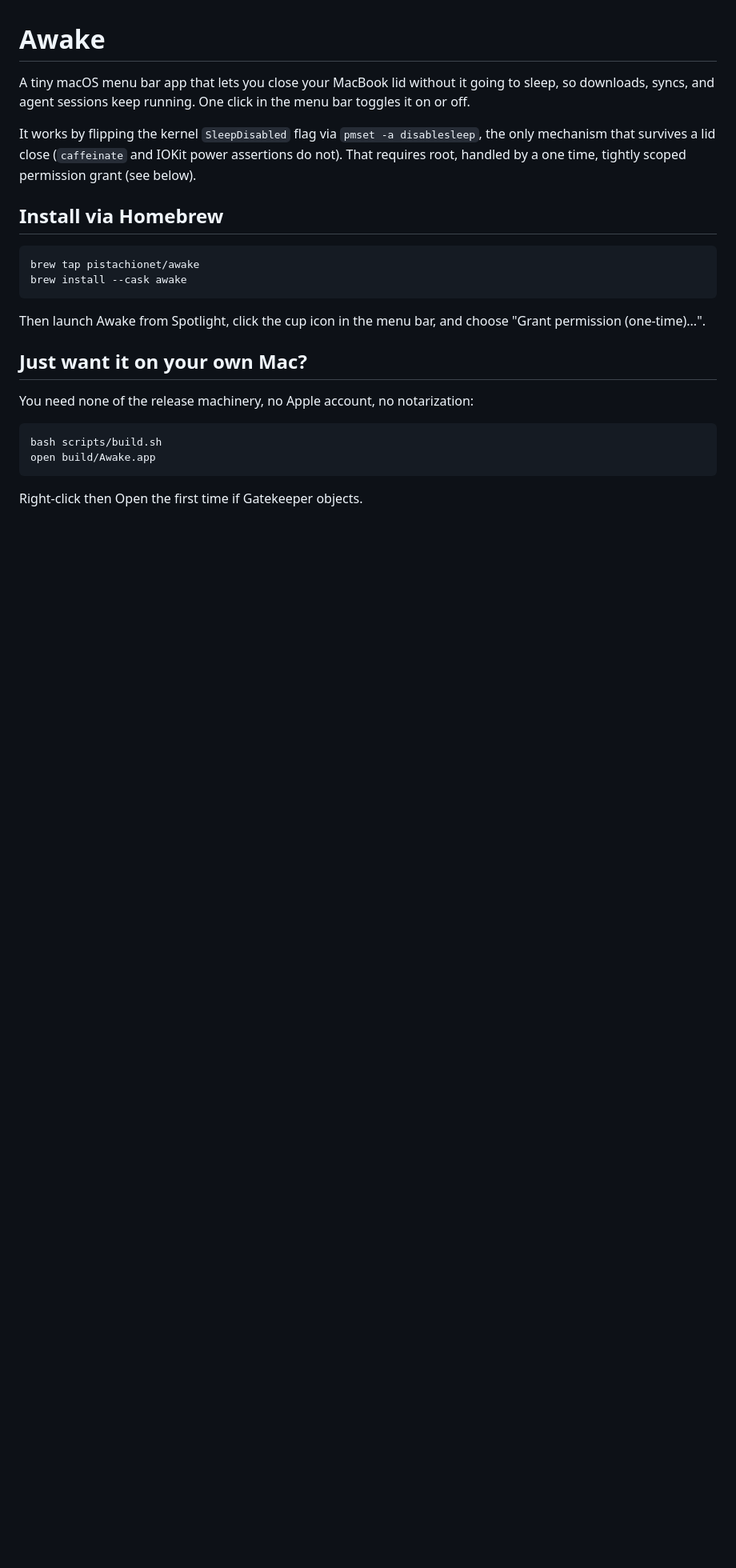
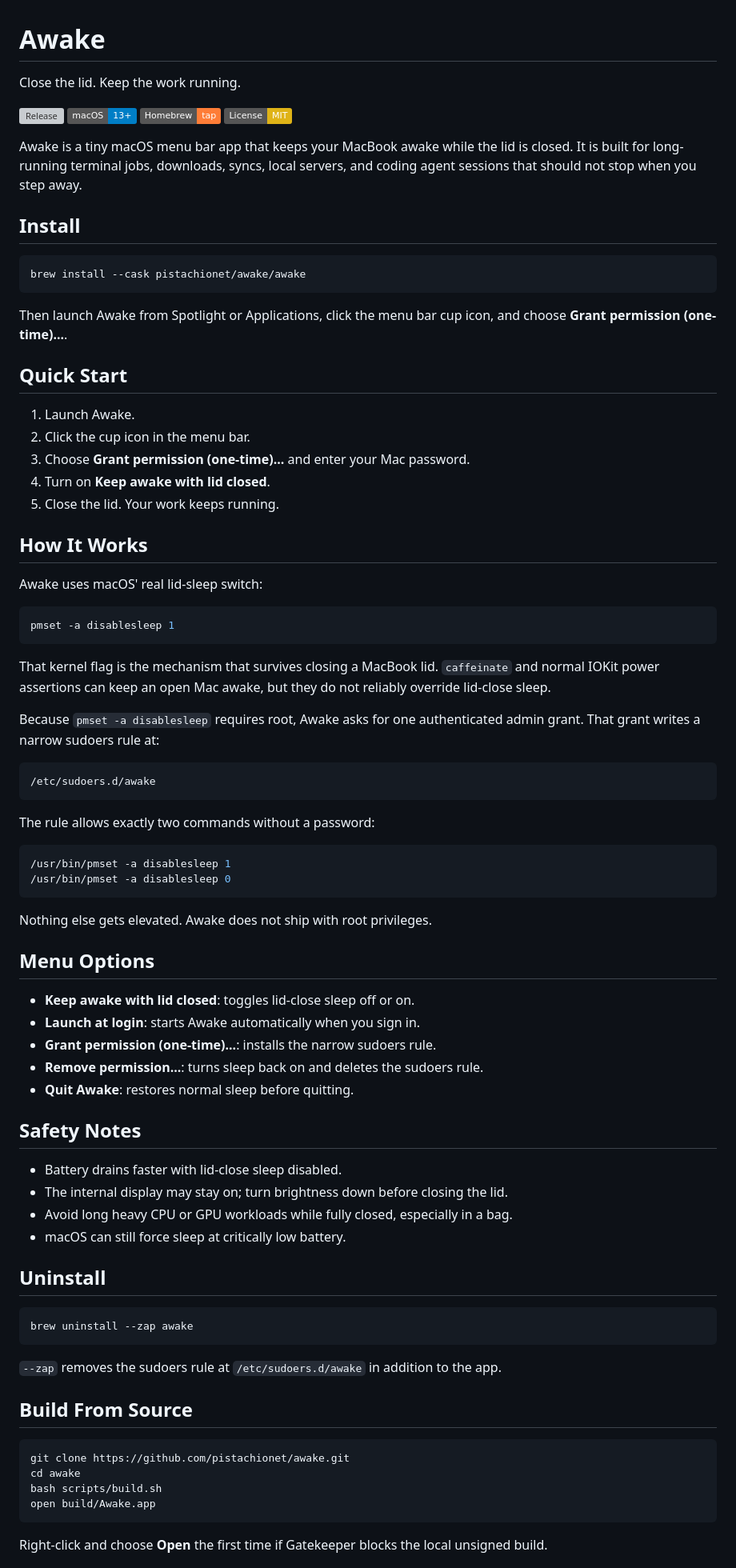
Before and after one commit to pistachionet/awake, a Markdown page: README.md, the part around one of its changes. Shown at 80% size. Drawn GitHub-style; badges without logos; blank space fills up the shorter version; grey boxes are pictures that could not be loaded.

Commit message:
Docs: improve README and install flow

````diff
--- a/README.md
+++ b/README.md
@@ -1,32 +1,93 @@
 # Awake
 
-A tiny macOS menu bar app that lets you close your MacBook lid without it going
-to sleep, so downloads, syncs, and agent sessions keep running. One click in the
-menu bar toggles it on or off.
+Close the lid. Keep the work running.
 
-It works by flipping the kernel `SleepDisabled` flag via `pmset -a disablesleep`,
-the only mechanism that survives a lid close (`caffeinate` and IOKit power
-assertions do not). That requires root, handled by a one time, tightly scoped
-permission grant (see below).
+[![Release](https://img.shields.io/github/v/release/pistachionet/awake?sort=semver)](https://github.com/pistachionet/awake/releases)
+[![macOS](https://img.shields.io/badge/macOS-13%2B-blue)](#install)
+[![Homebrew](https://img.shields.io/badge/Homebrew-tap-orange)](https://github.com/pistachionet/homebrew-awake)
+[![License: MIT](https://img.shields.io/badge/License-MIT-yellow.svg)](LICENSE)
 
-## Install via Homebrew
+Awake is a tiny macOS menu bar app that keeps your MacBook awake while the lid is
+closed. It is built for long-running terminal jobs, downloads, syncs, local
+servers, and coding agent sessions that should not stop when you step away.
+
+## Install
 
 ```sh
-brew tap pistachionet/awake
-brew install --cask awake
+brew install --cask pistachionet/awake/awake
 ```
 
-Then launch Awake from Spotlight, click the cup icon in the menu bar, and
-choose "Grant permission (one-time)...".
+Then launch Awake from Spotlight or Applications, click the menu bar cup icon,
+and choose **Grant permission (one-time)...**.
 
-## Just want it on your own Mac?
+## Quick Start
 
-You need none of the release machinery, no Apple account, no notarization:
+1. Launch Awake.
+2. Click the cup icon in the menu bar.
+3. Choose **Grant permission (one-time)...** and enter your Mac password.
+4. Turn on **Keep awake with lid closed**.
+5. Close the lid. Your work keeps running.
+
+## How It Works
+
+Awake uses macOS' real lid-sleep switch:
 
 ```sh
+pmset -a disablesleep 1
+```
+
+That kernel flag is the mechanism that survives closing a MacBook lid.
+`caffeinate` and normal IOKit power assertions can keep an open Mac awake, but
+they do not reliably override lid-close sleep.
+
+Because `pmset -a disablesleep` requires root, Awake asks for one authenticated
+admin grant. That grant writes a narrow sudoers rule at:
+
+```sh
+/etc/sudoers.d/awake
+```
+
+The rule allows exactly two commands without a password:
+
+```sh
+/usr/bin/pmset -a disablesleep 1
+/usr/bin/pmset -a disablesleep 0
+```
+
+Nothing else gets elevated. Awake does not ship with root privileges.
+
+## Menu Options
+
+- **Keep awake with lid closed**: toggles lid-close sleep off or on.
+- **Launch at login**: starts Awake automatically when you sign in.
+- **Grant permission (one-time)...**: installs the narrow sudoers rule.
+- **Remove permission...**: turns sleep back on and deletes the sudoers rule.
+- **Quit Awake**: restores normal sleep before quitting.
+
+## Safety Notes
+
+- Battery drains faster with lid-close sleep disabled.
+- The internal display may stay on; turn brightness down before closing the lid.
+- Avoid long heavy CPU or GPU workloads while fully closed, especially in a bag.
+- macOS can still force sleep at critically low battery.
+
+## Uninstall
+
+```sh
+brew uninstall --zap awake
+```
+
+`--zap` removes the sudoers rule at `/etc/sudoers.d/awake` in addition to the app.
+
+## Build From Source
+
+```sh
+git clone https://github.com/pistachionet/awake.git
+cd awake
 bash scripts/build.sh
 open build/Awake.app
 ```
 
-Right-click then Open the first time if Gatekeeper objects.
+Right-click and choose **Open** the first time if Gatekeeper blocks the local
+unsigned build.
 
````
Also changed, not shown: other parts of README.md (+33 -49 lines).
